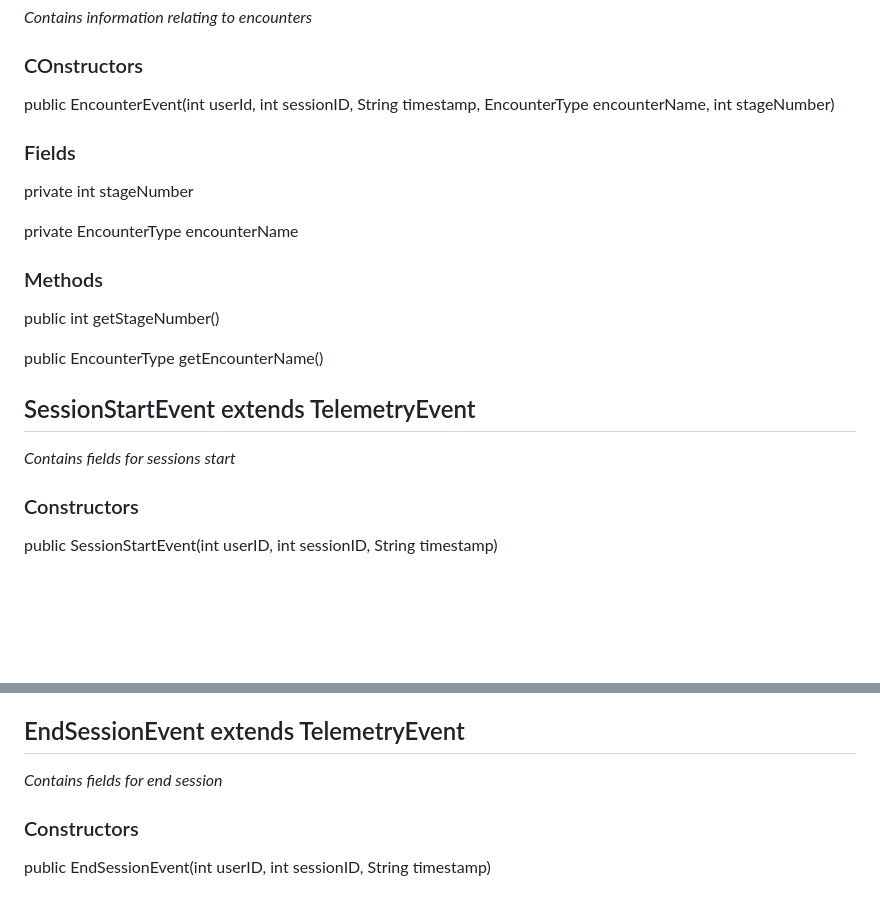
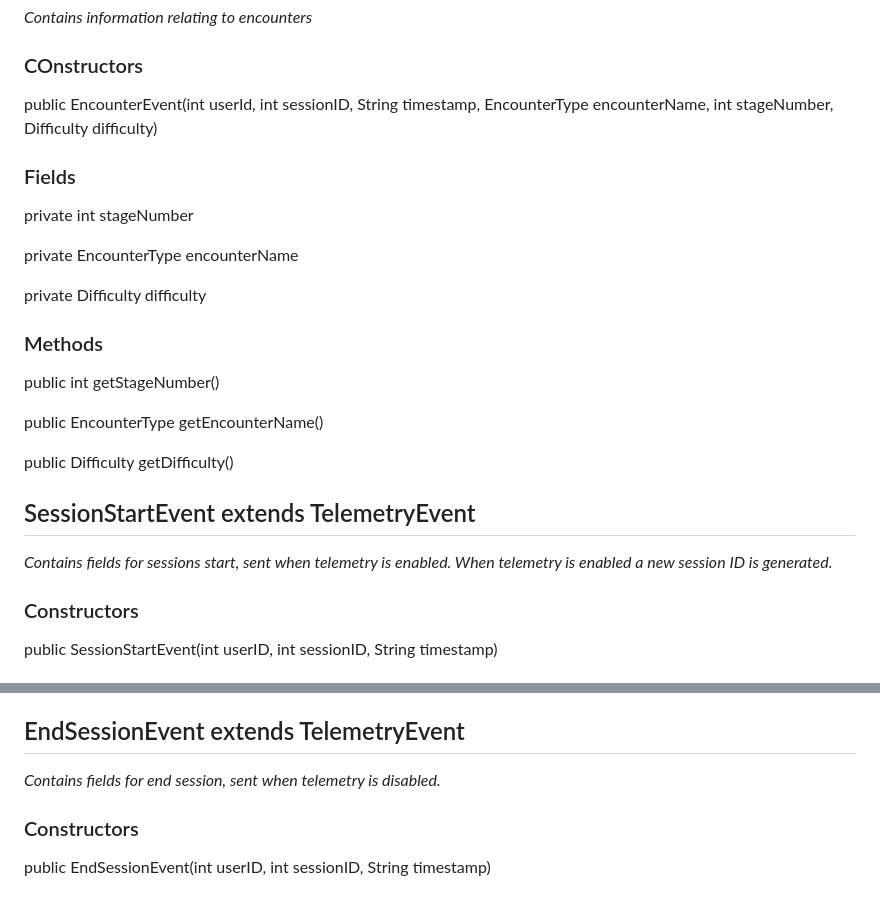
Before and after one commit to AtlasICL/com2020, a Markdown page: meetings/Java App Interface Specification.md, 2 parts joined by grey strips. GitHub-like rendering; blank space fills up the shorter version.

Commit message:
Updated specification for java app interface. Difficulty and damage type changes to be made.

```diff
--- a/meetings/Java App Interface Specification.md
+++ b/meetings/Java App Interface Specification.md
@@ -120,17 +120,21 @@ public String getTimestamp()
 ## abstract EncounterEvent extends TelemetryEvent
 *Contains information relating to encounters*
 ### COnstructors
-public EncounterEvent(int userId, int sessionID, String timestamp, EncounterType encounterName, int stageNumber)
+public EncounterEvent(int userId, int sessionID, String timestamp, EncounterType encounterName, int stageNumber, Difficulty difficulty)
 ### Fields
 private int stageNumber
 
 private EncounterType encounterName
+
+private Difficulty difficulty
 ### Methods
 public int getStageNumber()
 
 public EncounterType getEncounterName()
+
+public Difficulty getDifficulty()
 ## SessionStartEvent extends TelemetryEvent
-*Contains fields for sessions start*
+*Contains fields for sessions start, sent when telemetry is enabled. When telemetry is enabled a new session ID is generated.*
 ### Constructors
 public SessionStartEvent(int userID, int sessionID, String timestamp)
 ## NormalEncounterStartEvent extends EncounterEvent
@@ -212,7 +216,7 @@ public int getCoinsSpent()
 public UpgradeType getUpgradeBought()
 
 ## EndSessionEvent extends TelemetryEvent
-*Contains fields for end session*
+*Contains fields for end session, sent when telemetry is disabled.*
 ### Constructors
 public EndSessionEvent(int userID, int sessionID, String timestamp)
 ## SettingsChangeEvent extends TelemetryEvent
```
